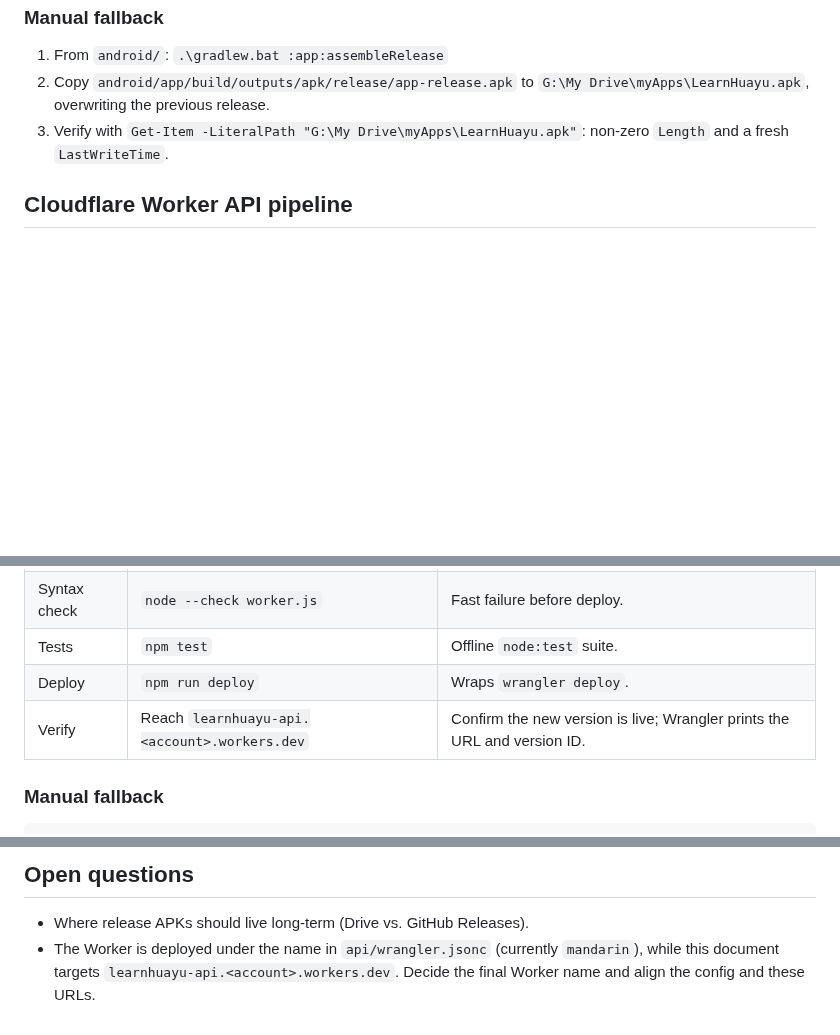
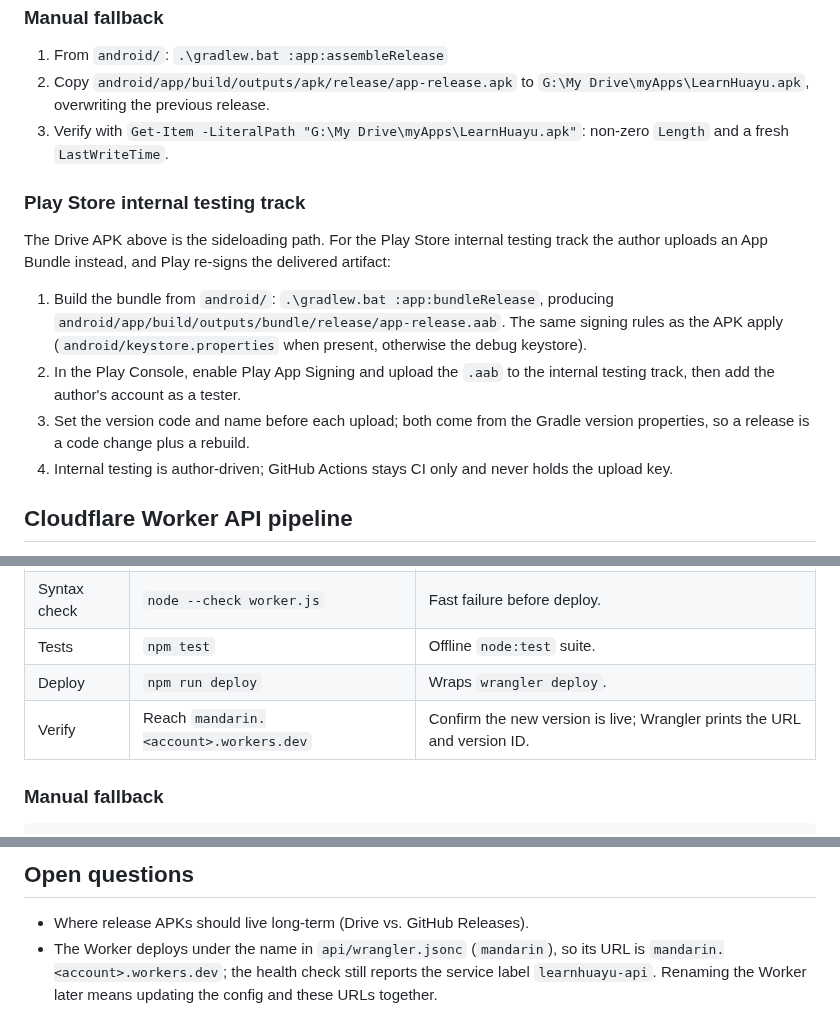
Before and after one commit to iamenianc/Mandarin, a Markdown page: docs/06-pipeline.md, 3 parts joined by grey strips. Rendered like a GitHub page; blank space fills up the shorter version.

Commit message:
Align the pipeline doc with the deployed Worker name and document Play internal testing

```diff
--- a/docs/06-pipeline.md
+++ b/docs/06-pipeline.md
@@ -94,6 +94,21 @@ git-ignored properties file.
 3. Verify with `Get-Item -LiteralPath "G:\My Drive\myApps\LearnHuayu.apk"`: non-zero
    `Length` and a fresh `LastWriteTime`.
 
+### Play Store internal testing track
+
+The Drive APK above is the sideloading path. For the Play Store internal testing track the
+author uploads an App Bundle instead, and Play re-signs the delivered artifact:
+
+1. Build the bundle from `android/`: `.\gradlew.bat :app:bundleRelease`, producing
+   `android/app/build/outputs/bundle/release/app-release.aab`. The same signing rules as the
+   APK apply (`android/keystore.properties` when present, otherwise the debug keystore).
+2. In the Play Console, enable Play App Signing and upload the `.aab` to the internal
+   testing track, then add the author's account as a tester.
+3. Set the version code and name before each upload; both come from the Gradle version
+   properties, so a release is a code change plus a rebuild.
+4. Internal testing is author-driven; GitHub Actions stays CI only and never holds the
+   upload key.
+
 ## Cloudflare Worker API pipeline
 
 The Worker is **required, not optional**: it proxies multimodal audio understanding
@@ -107,7 +122,7 @@ limits. Offline listening drills work without it; AI coaching does not.
 | Syntax check | `node --check worker.js` | Fast failure before deploy. |
 | Tests | `npm test` | Offline `node:test` suite. |
 | Deploy | `npm run deploy` | Wraps `wrangler deploy`. |
-| Verify | Reach `learnhuayu-api.<account>.workers.dev` | Confirm the new version is live; Wrangler prints the URL and version ID. |
+| Verify | Reach `mandarin.<account>.workers.dev` | Confirm the new version is live; Wrangler prints the URL and version ID. |
 
 ### Manual fallback
 
@@ -131,6 +146,7 @@ out of git.
 ## Open questions
 
 - Where release APKs should live long-term (Drive vs. GitHub Releases).
-- The Worker is deployed under the name in `api/wrangler.jsonc` (currently `mandarin`),
-  while this document targets `learnhuayu-api.<account>.workers.dev`. Decide the final
-  Worker name and align the config and these URLs.
+- The Worker deploys under the name in `api/wrangler.jsonc` (`mandarin`), so its URL is
+  `mandarin.<account>.workers.dev`; the health check still reports the service label
+  `learnhuayu-api`. Renaming the Worker later means updating the config and these URLs
+  together.
```
Also changed, not shown: other parts of docs/06-pipeline.md (+1 -1 lines).
